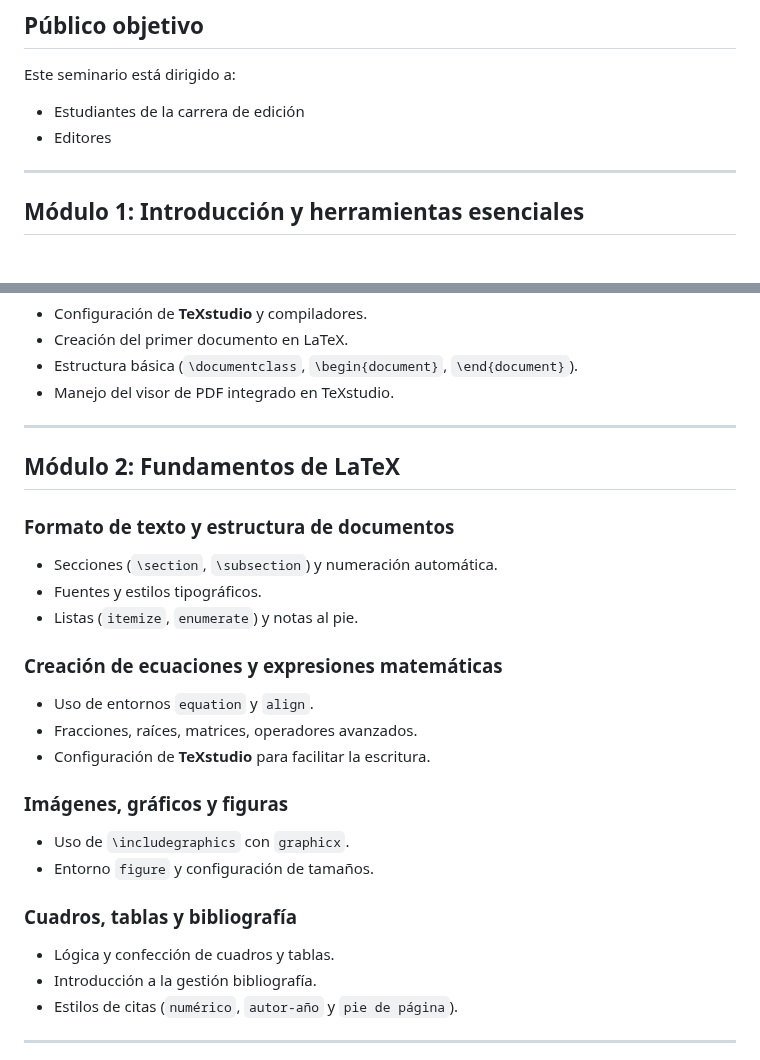
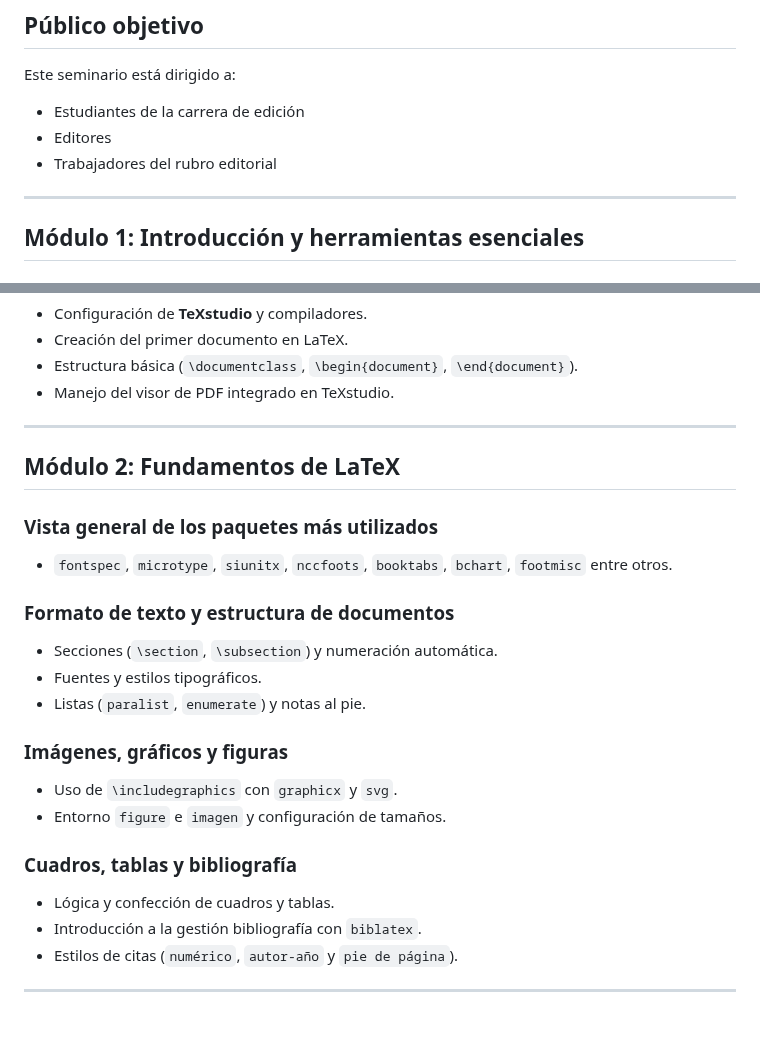
Before and after one commit to albertomoyano/seminarioUBA2025, a Markdown page: readme.md, 2 parts joined by grey strips. Rendered like a GitHub page; blank space fills up the shorter version.

Commit message:
10-02-2025

```diff
--- a/readme.md
+++ b/readme.md
@@ -29,6 +29,7 @@ Este seminario está dirigido a:
 
 - Estudiantes de la carrera de edición
 - Editores
+- Trabajadores del rubro editorial
 
 ---
 
@@ -77,23 +78,21 @@ Este seminario está dirigido a:
 
 ## **Módulo 2: Fundamentos de LaTeX**
 
+### **Vista general de los paquetes más utilizados**
+- `fontspec`, `microtype`, `siunitx`, `nccfoots`, `booktabs`, `bchart`, `footmisc` entre otros.
+
 ### **Formato de texto y estructura de documentos**
 - Secciones (`\section`, `\subsection`) y numeración automática.
 - Fuentes y estilos tipográficos.
-- Listas (`itemize`, `enumerate`) y notas al pie.
-
-### **Creación de ecuaciones y expresiones matemáticas**
-- Uso de entornos `equation` y `align`.
-- Fracciones, raíces, matrices, operadores avanzados.
-- Configuración de **TeXstudio** para facilitar la escritura.
+- Listas (`paralist`, `enumerate`) y notas al pie.
 
 ### **Imágenes, gráficos y figuras**
-- Uso de `\includegraphics` con `graphicx`.
-- Entorno `figure` y configuración de tamaños.
+- Uso de `\includegraphics` con `graphicx` y `svg`.
+- Entorno `figure` e `imagen` y configuración de tamaños.
 
 ### **Cuadros, tablas y bibliografía**
 - Lógica y confección de cuadros y tablas.
-- Introducción a la gestión bibliografía.
+- Introducción a la gestión bibliografía con `biblatex`.
 - Estilos de citas (`numérico`, `autor-año` y `pie de página`).
 
 ---
```
